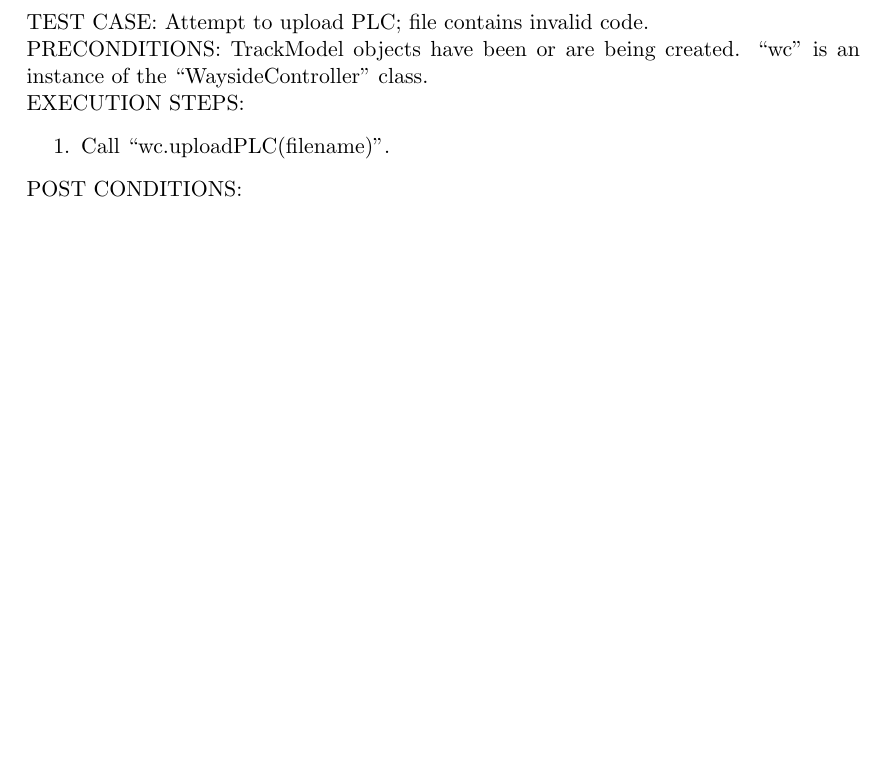
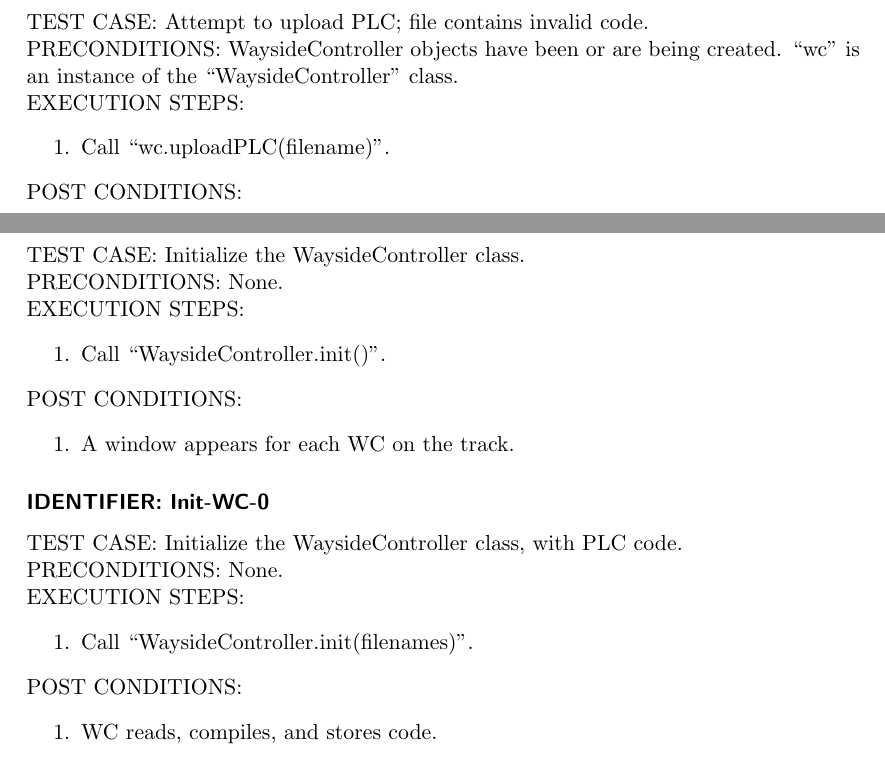
Before and after one commit to TrainingMontage/test, a LaTeX document (work_packages/work_package_2/wayside.tex): part of page 17 of 17 before the commit and two parts of pages 17 and 18 of 18 after it, the two joined at a grey line, cut so that both start at the same text, the shorter picture padded with empty space. Compiled offline with pdfLaTeX.

Commit message:
test cases seem guud

```diff
--- a/work_packages/work_package_2/wayside.tex
+++ b/work_packages/work_package_2/wayside.tex
@@ -907,7 +907,7 @@
 
         \test{Upload-PLC-2}
         TEST CASE: Attempt to upload PLC; file contains invalid code.\\
-        PRECONDITIONS: TrackModel objects have been or are being created.
+        PRECONDITIONS: WaysideController objects have been or are being created.
         ``wc'' is an instance of the ``WaysideController'' class.\\
         EXECUTION STEPS: \begin{enumerate}
             \item Call ``wc.uploadPLC(filename)''.
@@ -942,4 +942,24 @@
             \item Popup with a text field appears.
             \item Popup appears detailing the error.
         \end{enumerate}
+
+        \test{Init-WC-0}
+        TEST CASE: Initialize the WaysideController class.\\
+        PRECONDITIONS: None.\\
+        EXECUTION STEPS: \begin{enumerate}
+            \item Call ``WaysideController.init()''.
+        \end{enumerate}
+        POST CONDITIONS: \begin{enumerate}
+            \item A window appears for each WC on the track.
+        \end{enumerate}
+
+        \test{Init-WC-0}
+        TEST CASE: Initialize the WaysideController class, with PLC code.\\
+        PRECONDITIONS: None.\\
+        EXECUTION STEPS: \begin{enumerate}
+            \item Call ``WaysideController.init(filenames)''.
+        \end{enumerate}
+        POST CONDITIONS: \begin{enumerate}
+            \item WC reads, compiles, and stores code.
+        \end{enumerate}
 \end{document}
```
Also changed, not shown: work_packages/work_package_2/wayside.tex (8 more changed lines).
